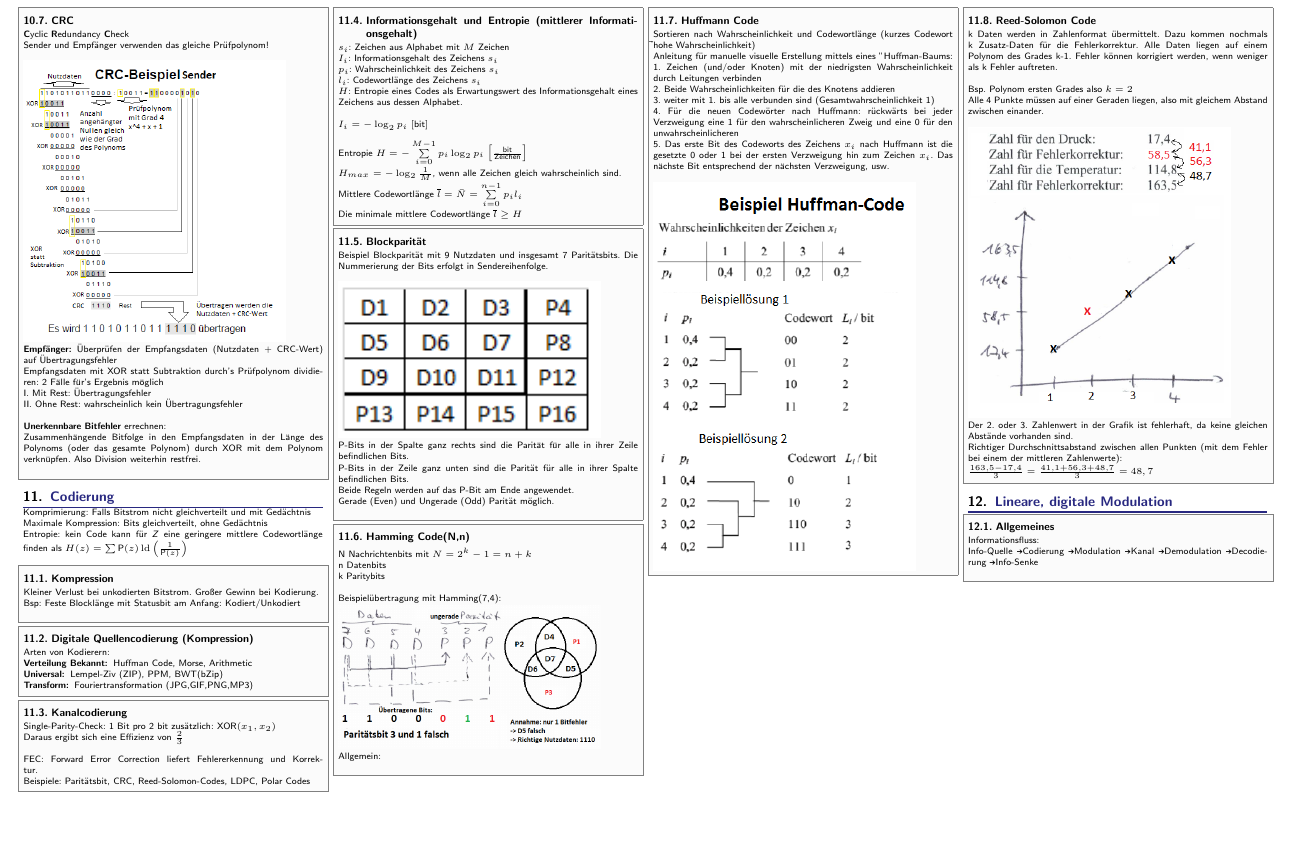
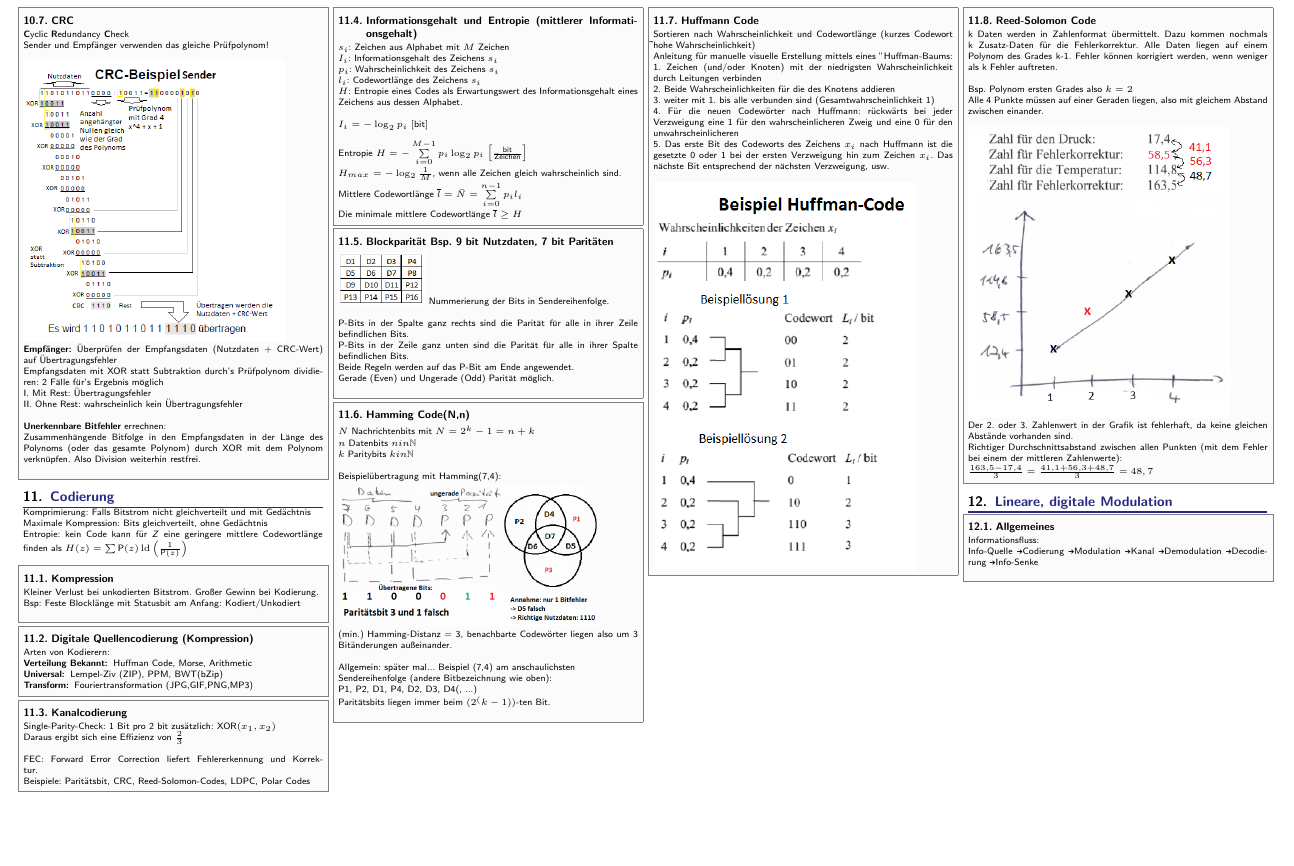
Before and after one commit to Humanimaliberation/IK_Formelsammlung, a LaTeX document (IK_Formelsammlung/IK_Formelsammlung.tex): part of page 3 of 10, cut so that both start at the same text, the shorter picture padded with empty space. Compiled offline with pdfLaTeX.

Commit message:
Add files via upload
Änderung:
- Bezeichnung Sendeleistung statt Sendepegel, Definitionstabelle anfang
- Blockparität ergänzt
- Hamming Code ergänzt
- Formatierung \sectionbox im Kapitel Codierung

```diff
--- a/IK_Formelsammlung/IK_Formelsammlung.tex
+++ b/IK_Formelsammlung/IK_Formelsammlung.tex
@@ -470,11 +474,13 @@ Bsp.: 0x0050 = 0d80 = http \\
 	Die minimale mittlere Codewortlänge $\overline l \ge H$
 }
 
-\sectionbox{
-	\subsection{Blockparität}
-	Beispiel Blockparität mit 9 Nutzdaten und insgesamt 7 Paritätsbits. Die Nummerierung der Bits erfolgt in Sendereihenfolge.\\
-
-	\includegraphics[width = 6cm]{./img/Blockparitaet.png}
+
+\sectionbox{
+	\subsection{Blockparität Bsp. 9 bit Nutzdaten, 7 bit Paritäten}
+	\includegraphics[width = 2cm]{./img/Blockparitaet.png}
+	Nummerierung der Bits in Sendereihenfolge.\\
+
+
 
 	P-Bits in der Spalte ganz rechts sind die Parität für alle in ihrer Zeile befindlichen Bits.\\
 	P-Bits in der Zeile ganz unten sind die Parität für alle in ihrer Spalte befindlichen Bits.\\
@@ -484,14 +490,17 @@ Bsp.: 0x0050 = 0d80 = http \\
 
 \sectionbox{
 	\subsection{Hamming Code(N,n)}
-	N Nachrichtenbits mit $ N = 2^k - 1 = n + k $\\
-	n Datenbits \\
-	k Paritybits \\
+	$N$ Nachrichtenbits mit $ N = 2^k - 1 = n + k $\\
+	$n$ Datenbits $n in \mathbb{N}$ \\
+	$k$ Paritybits $k in \mathbb{N}$\\
 
 	Beispielübertragung mit Hamming(7,4):\\
-	\includegraphics[width = 6cm]{./img/HammingCode_bsp.png}
-
-	Allgemein:\\
+	\includegraphics[width = 6cm]{./img/HammingCode_bsp.png} \\
+	(min.) Hamming-Distanz = 3, benachbarte Codewörter liegen also um 3 Bitänderungen außeinander.\\
+
+	Allgemein: später mal... Beispiel (7,4) am anschaulichsten\\
+	Sendereihenfolge (andere Bitbezeichnung wie oben):\\ P1, P2, D1, P4, D2, D3, D4(, ...)\\
+	Paritätsbits liegen immer beim $(2^(k-1))$-ten Bit. \\
 	%TODO: HAMMING ALLG?
 }
 
```
Also changed, not shown: IK_Formelsammlung/IK_Formelsammlung.tex (21 more changed lines).
